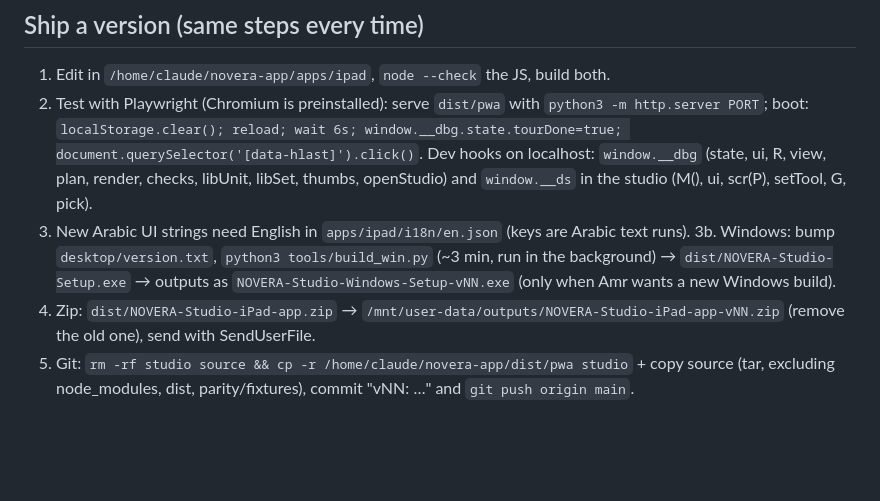
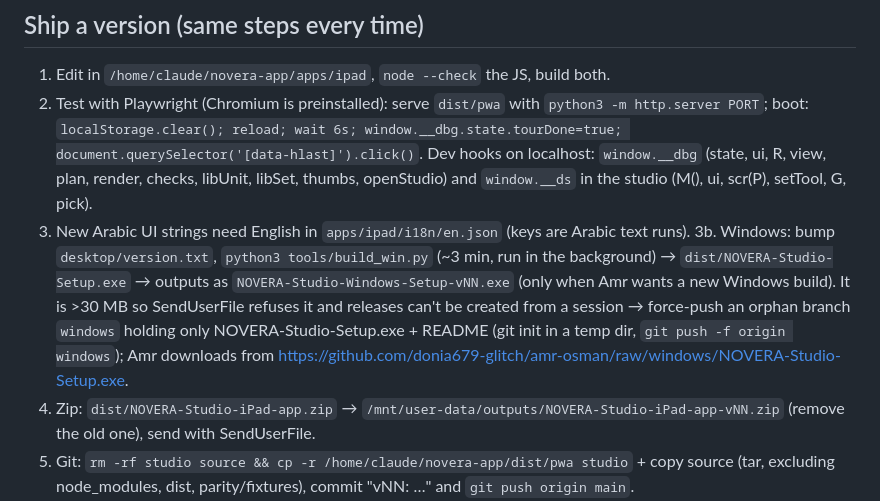
Before and after one commit to donia679-glitch/amr-osman, a Markdown page: CLAUDE.md, the part around the change. GitHub-like rendering; blank space fills up the shorter version.

Commit message:
CLAUDE.md: Windows download branch
Co-Authored-By: Claude Opus 5.5 <noreply@anthropic.com>
Claude-Session: https://claude.ai/code/session_01MUjRJBj9ZcnS2NMwJeRdGP

```diff
--- a/CLAUDE.md
+++ b/CLAUDE.md
@@ -26,7 +26,7 @@ qrcode.js + the IBM Plex Arabic font come from `tools/vendor_assets` (v95; befor
    boot: `localStorage.clear(); reload; wait 6s; window.__dbg.state.tourDone=true; document.querySelector('[data-hlast]').click()`.
    Dev hooks on localhost: `window.__dbg` (state, ui, R, view, plan, render, checks, libUnit, libSet, thumbs, openStudio) and `window.__ds` in the studio (M(), ui, scr(P), setTool, G, pick).
 3. New Arabic UI strings need English in `apps/ipad/i18n/en.json` (keys are Arabic text runs).
-3b. Windows: bump `desktop/version.txt`, `python3 tools/build_win.py` (~3 min, run in the background) → `dist/NOVERA-Studio-Setup.exe` → outputs as `NOVERA-Studio-Windows-Setup-vNN.exe` (only when Amr wants a new Windows build).
+3b. Windows: bump `desktop/version.txt`, `python3 tools/build_win.py` (~3 min, run in the background) → `dist/NOVERA-Studio-Setup.exe` → outputs as `NOVERA-Studio-Windows-Setup-vNN.exe` (only when Amr wants a new Windows build). It is >30 MB so SendUserFile refuses it and releases can't be created from a session → force-push an orphan branch `windows` holding only NOVERA-Studio-Setup.exe + README (git init in a temp dir, `git push -f origin windows`); Amr downloads from https://github.com/donia679-glitch/amr-osman/raw/windows/NOVERA-Studio-Setup.exe.
 4. Zip: `dist/NOVERA-Studio-iPad-app.zip` → `/mnt/user-data/outputs/NOVERA-Studio-iPad-app-vNN.zip` (remove the old one), send with SendUserFile.
 5. Git: `rm -rf studio source && cp -r /home/claude/novera-app/dist/pwa studio` + copy source (tar, excluding node_modules, dist, parity/fixtures),
    commit "vNN: …" and `git push origin main`.
```
